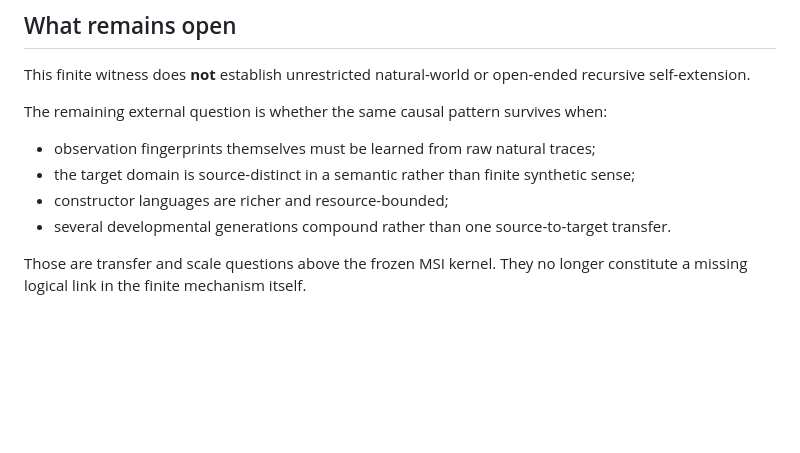
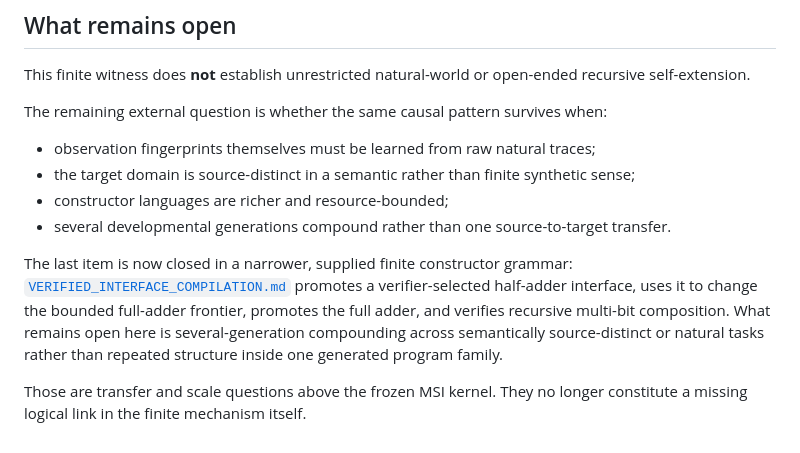
Before and after one commit to heathsanchez/Minimal-Sufficient-Interface, a Markdown page: RECURSIVE_DEVELOPMENTAL_COMPOUNDING.md, the part around the change. Rendered like a GitHub page; blank space fills up the shorter version.

Commit message:
Close finite multi-generation compounding frontier

```diff
--- a/RECURSIVE_DEVELOPMENTAL_COMPOUNDING.md
+++ b/RECURSIVE_DEVELOPMENTAL_COMPOUNDING.md
@@ -162,4 +162,12 @@ The remaining external question is whether the same causal pattern survives when
 - constructor languages are richer and resource-bounded;
 - several developmental generations compound rather than one source-to-target transfer.
 
+The last item is now closed in a narrower, supplied finite constructor grammar:
+[`VERIFIED_INTERFACE_COMPILATION.md`](VERIFIED_INTERFACE_COMPILATION.md) promotes
+a verifier-selected half-adder interface, uses it to change the bounded
+full-adder frontier, promotes the full adder, and verifies recursive multi-bit
+composition. What remains open here is several-generation compounding across
+semantically source-distinct or natural tasks rather than repeated structure
+inside one generated program family.
+
 Those are transfer and scale questions above the frozen MSI kernel. They no longer constitute a missing logical link in the finite mechanism itself.
```
